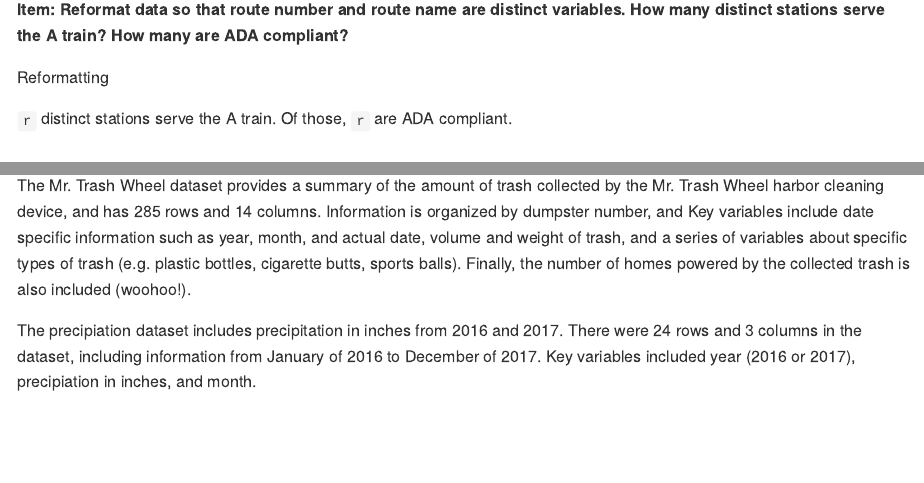
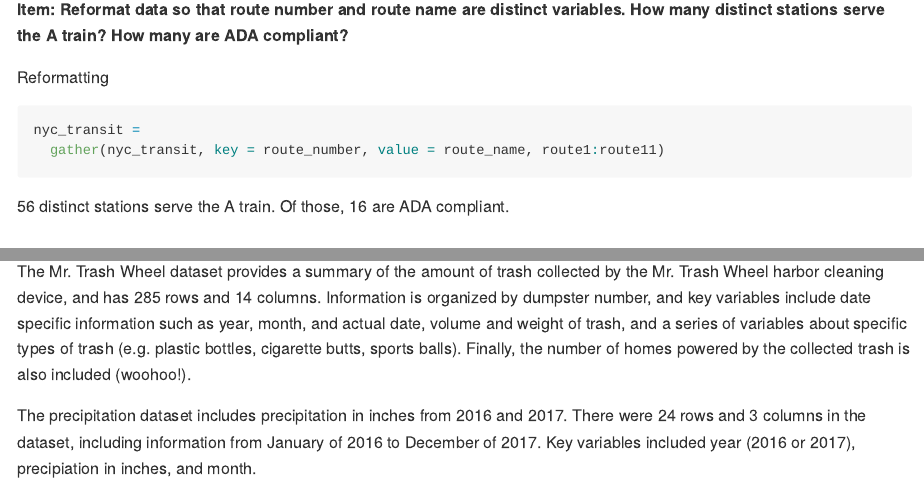
Before and after one commit to jenni-shearston/p8105_hw2_js5431, an R Markdown document (p8105_hw2_js5431.Rmd): the page in a window 1100 px wide, from 1360 px down, and a second part further down, joined at a grey line. The pictures show the output file p8105_hw2_js5431.md that the author committed with the source, drawn offline in the style of GitHub.

Commit message:
Finishing reformatting route name and route number (final part) of question 1

````diff
--- a/p8105_hw2_js5431.Rmd
+++ b/p8105_hw2_js5431.Rmd
@@ -61,10 +61,12 @@ There are `r tally(nyc_transit, ada == TRUE)` ADA compliant stations.
 Reformatting
 
 ```{r}
+nyc_transit =
+  gather(nyc_transit, key = route_number, value = route_name, route1:route11)
 
 ```
 
-`r ` distinct stations serve the A train. Of those, `r` are ADA compliant.
+`r filter(nyc_transit, route_name == "A") %>% summarize(n_distinct(station_name))` distinct stations serve the A train. Of those, `r filter(nyc_transit, route_name == "A", ada == "TRUE") %>% summarize(n_distinct(station_name))` are ADA compliant.
 
 
 ## Problem #2
@@ -127,9 +129,9 @@ summary(precip)
 
 *Instructions: Write a paragraph about these data; you are encouraged to use inline R. Be sure to note the number of observations in both resulting datasets, and give examples of key variables. For available data, what was the total precipitation in 2017? What was the median number of sports balls in a dumpster in 2016?*
 
-The Mr. Trash Wheel dataset provides a summary of the amount of trash collected by the Mr. Trash Wheel harbor cleaning device, and has `r nrow(trash_wheel)` rows and `r ncol(trash_wheel)` columns. Information is organized by dumpster number, and Key variables include date specific information such as year, month, and actual date, volume and weight of trash, and a series of variables about specific types of trash (e.g. plastic bottles, cigarette butts, sports balls). Finally, the number of homes powered by the collected trash is also included (woohoo!).
+The Mr. Trash Wheel dataset provides a summary of the amount of trash collected by the Mr. Trash Wheel harbor cleaning device, and has `r nrow(trash_wheel)` rows and `r ncol(trash_wheel)` columns. Information is organized by dumpster number, and key variables include date specific information such as year, month, and actual date, volume and weight of trash, and a series of variables about specific types of trash (e.g. plastic bottles, cigarette butts, sports balls). Finally, the number of homes powered by the collected trash is also included (woohoo!).
 
-The precipiation dataset includes precipitation in inches from 2016 and 2017. There were `r nrow(precip)` rows and `r ncol(precip)` columns in the dataset, including information from January of 2016 to December of 2017. Key variables included year (2016 or 2017), precipiation in inches, and month.
+The precipitation dataset includes precipitation in inches from 2016 and 2017. There were `r nrow(precip)` rows and `r ncol(precip)` columns in the dataset, including information from January of 2016 to December of 2017. Key variables included year (2016 or 2017), precipiation in inches, and month.
 
 The total precipitation in 2017 for January-December was `r filter(precip, year == "2017") %>% summarise(sum_precip_2017 = sum(precip_inches))` inches. In 2016, the median number of sports balls accumulated by Mr. Trash Wheel was `r filter(trash_wheel, year == "2016") %>% summarise(med_balls_2016 = median(sports_balls))`.
 
````
Also changed, not shown: p8105_hw2_js5431.md.
